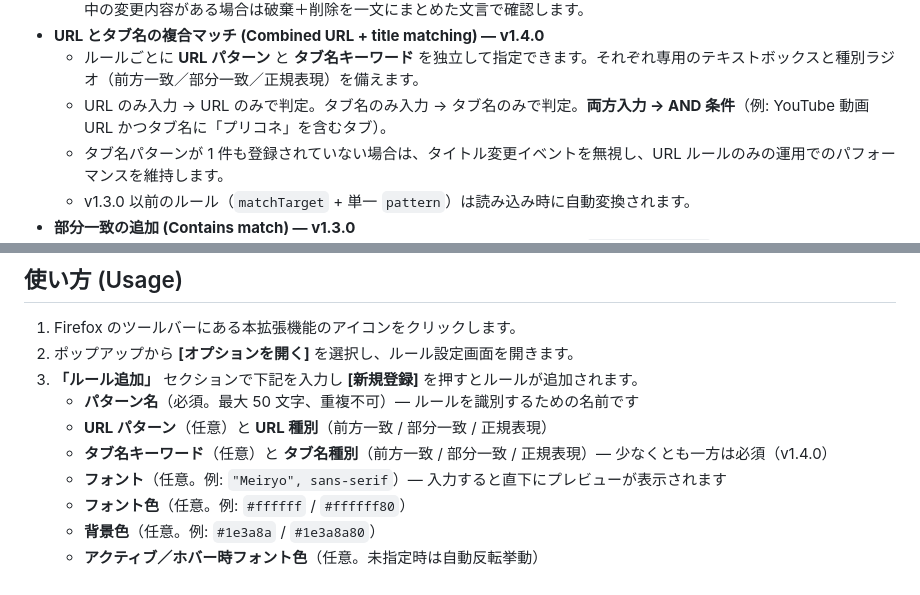
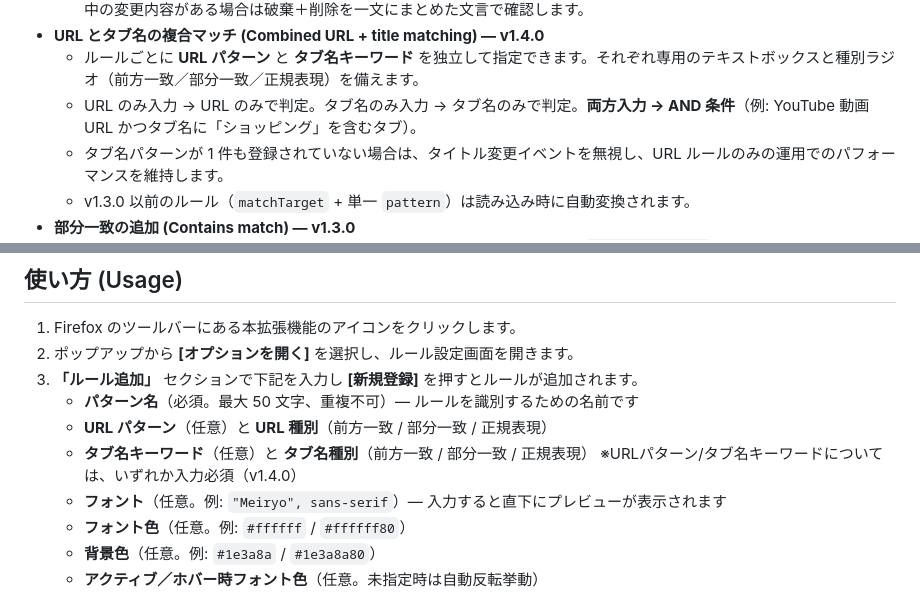
Before and after one commit to TMSystems-Rights/tst-tab-color, a Markdown page: README.md, 2 parts joined by grey strips. GitHub-like rendering.

```diff
--- a/README.md
+++ b/README.md
@@ -47,7 +47,7 @@ Apply your chosen font, font color, and background color (with optional active/h
     - `[削除]` ボタンは誤クリック防止のため常に確認ダイアログを表示します（ルール名または URL パターンを併記）。入力中の変更内容がある場合は破棄＋削除を一文にまとめた文言で確認します。
 - **URL とタブ名の複合マッチ (Combined URL + title matching) — v1.4.0**
     - ルールごとに **URL パターン** と **タブ名キーワード** を独立して指定できます。それぞれ専用のテキストボックスと種別ラジオ（前方一致／部分一致／正規表現）を備えます。
-    - URL のみ入力 → URL のみで判定。タブ名のみ入力 → タブ名のみで判定。**両方入力 → AND 条件**（例: YouTube 動画 URL かつタブ名に「プリコネ」を含むタブ）。
+    - URL のみ入力 → URL のみで判定。タブ名のみ入力 → タブ名のみで判定。**両方入力 → AND 条件**（例: YouTube 動画 URL かつタブ名に「ショッピング」を含むタブ）。
     - タブ名パターンが 1 件も登録されていない場合は、タイトル変更イベントを無視し、URL ルールのみの運用でのパフォーマンスを維持します。
     - v1.3.0 以前のルール（`matchTarget` + 単一 `pattern`）は読み込み時に自動変換されます。
 - **部分一致の追加 (Contains match) — v1.3.0**
@@ -92,7 +92,7 @@ Apply your chosen font, font color, and background color (with optional active/h
 3.  **「ルール追加」** セクションで下記を入力し **[新規登録]** を押すとルールが追加されます。
     - **パターン名**（必須。最大 50 文字、重複不可）— ルールを識別するための名前です
     - **URL パターン**（任意）と **URL 種別**（前方一致 / 部分一致 / 正規表現）
-    - **タブ名キーワード**（任意）と **タブ名種別**（前方一致 / 部分一致 / 正規表現）— 少なくとも一方は必須（v1.4.0）
+    - **タブ名キーワード**（任意）と **タブ名種別**（前方一致 / 部分一致 / 正規表現） ※URLパターン/タブ名キーワードについては、いずれか入力必須（v1.4.0）
     - **フォント**（任意。例: `"Meiryo", sans-serif`）— 入力すると直下にプレビューが表示されます
     - **フォント色**（任意。例: `#ffffff` / `#ffffff80`）
     - **背景色**（任意。例: `#1e3a8a` / `#1e3a8a80`）
```
Also changed, not shown: other parts of README.md (+3 -3 lines).
